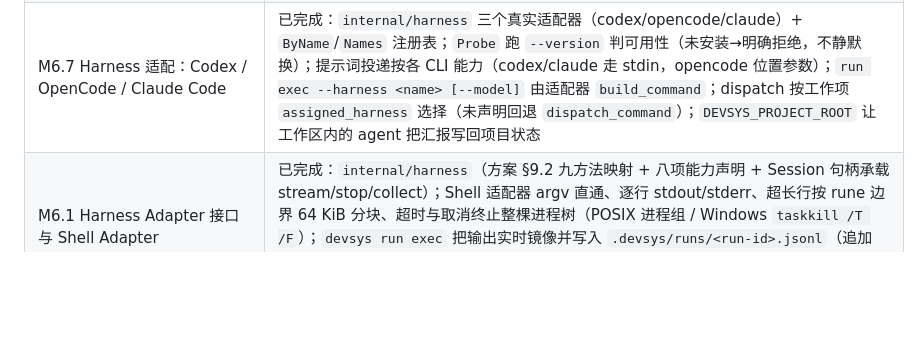
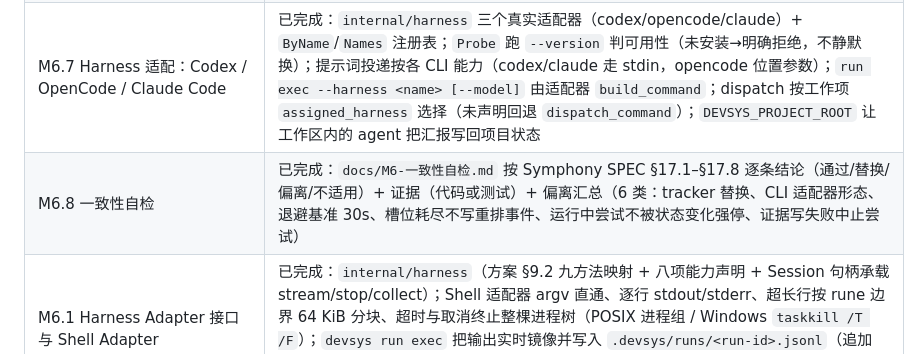
Before and after one commit to JAYY513/Workloom, a Markdown page: README.md, the part around the change. GitHub-like rendering; blank space fills up the shorter version.

```diff
--- a/README.md
+++ b/README.md
@@ -51,6 +51,7 @@
 | M6.5 重试、退避与停滞检测 | 已完成：`internal/retry`（确定性退避 `min(base·2^(n-1), ceiling)` + 可复现抖动，种子=工作项标识+尝试次数）；tick 在计划前扫尾：失败/超时/停滞的尝试按策略重排（`retry_queued` + `next_attempt_at`），尝试用尽则释放领取并记 `retry_exhausted`；停滞=运行中且流内无新证据超过 `stall_threshold_seconds`（缺省 30 分钟）→ 先记 `stalled` 终态再重排 |
 | M6.6 完成校验与人工复核 | 已完成：绑定工作区时记录 claim head（`Run.Claim.HeadSHA`）；`run complete` 先比对分支当前 SHA——未推进/git 报错/无 claim head 一律拒绝（`verification.advanced=false` + 工作项转 `review` + 事件 `completion_refused`，run 保持非终态）；复核者 `--force --by <人>` 显式放行（`verified_by` + `completion_overridden`）；`run verify`（CLI + MCP）只读报告两侧 SHA |
 | M6.7 Harness 适配：Codex / OpenCode / Claude Code | 已完成：`internal/harness` 三个真实适配器（codex/opencode/claude）+ `ByName`/`Names` 注册表；`Probe` 跑 `--version` 判可用性（未安装→明确拒绝，不静默换）；提示词投递按各 CLI 能力（codex/claude 走 stdin，opencode 位置参数）；`run exec --harness <name> [--model]` 由适配器 `build_command`；dispatch 按工作项 `assigned_harness` 选择（未声明回退 `dispatch_command`）；`DEVSYS_PROJECT_ROOT` 让工作区内的 agent 把汇报写回项目状态 |
+| M6.8 一致性自检 | 已完成：`docs/M6-一致性自检.md` 按 Symphony SPEC §17.1–§17.8 逐条结论（通过/替换/偏离/不适用）+ 证据（代码或测试）+ 偏离汇总（6 类：tracker 替换、CLI 适配器形态、退避基准 30s、槽位耗尽不写重排事件、运行中尝试不被状态变化强停、证据写失败中止尝试） |
 | M6.1 Harness Adapter 接口与 Shell Adapter | 已完成：`internal/harness`（方案 §9.2 九方法映射 + 八项能力声明 + Session 句柄承载 stream/stop/collect）；Shell 适配器 argv 直通、逐行 stdout/stderr、超长行按 rune 边界 64 KiB 分块、超时与取消终止整棵进程树（POSIX 进程组 / Windows `taskkill /T /F`）；`devsys run exec` 把输出实时镜像并写入 `.devsys/runs/<run-id>.jsonl`（追加写、周期 fsync、断尾修复留痕），结束后更新 run 证据（commands/logs/result.errors）并记事件 |
 
 ## 构建与验收
```
Also changed, not shown: docs/M6-一致性自检.md (added, +111 -0 lines), docs/开发记录.md (+6 -0 lines).
